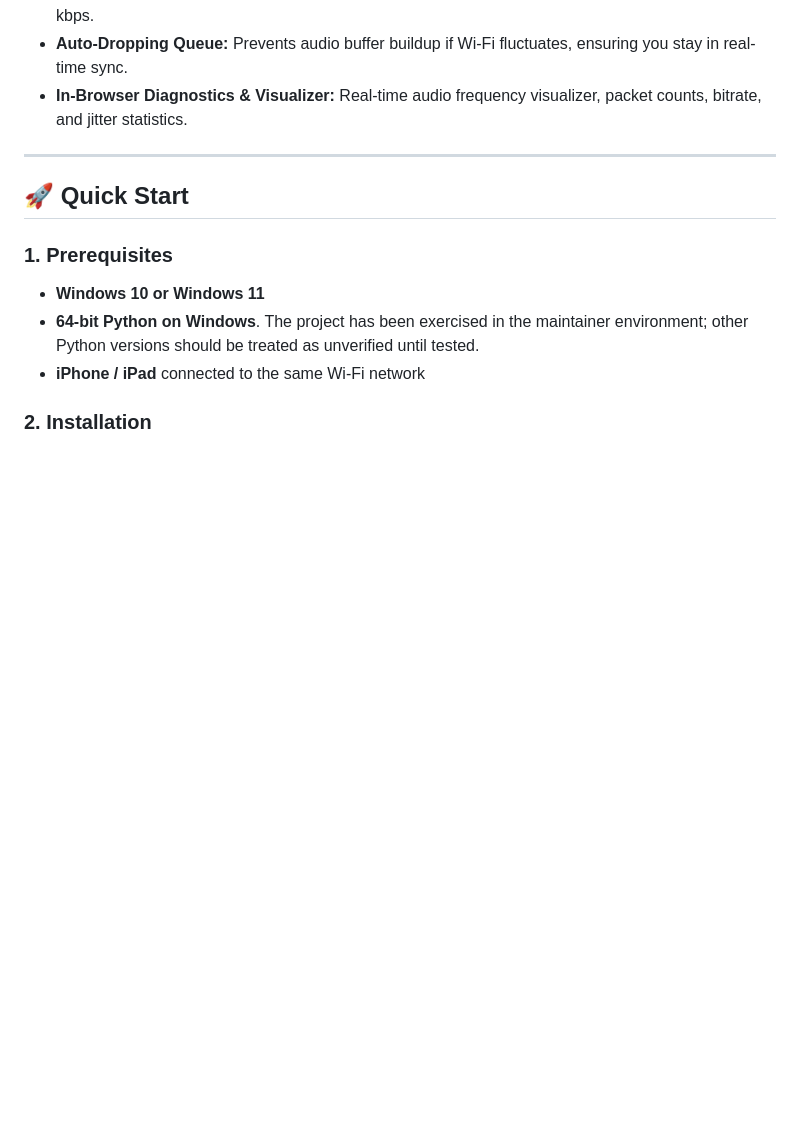
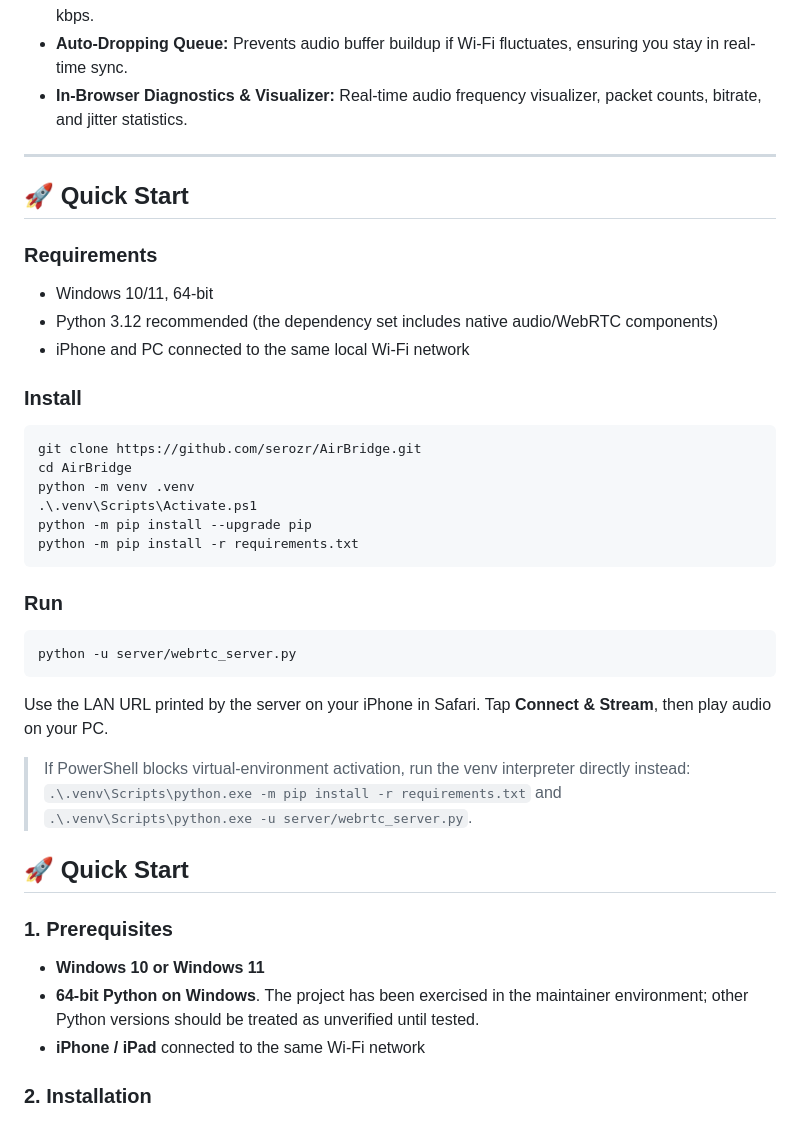
Before and after one commit to serozr/AirBridge, a Markdown page: README.md, the part around the change. GitHub-like rendering; blank space fills up the shorter version.

Commit message:
docs: simplify quick start with repository-specific commands

````diff
--- a/README.md
+++ b/README.md
@@ -63,6 +63,35 @@ AirBridge captures Windows system output with **WASAPI loopback** and sends live
 - **In-Browser Diagnostics & Visualizer:** Real-time audio frequency visualizer, packet counts, bitrate, and jitter statistics.
 
 ---
+
+## 🚀 Quick Start
+
+### Requirements
+
+- Windows 10/11, 64-bit
+- Python 3.12 recommended (the dependency set includes native audio/WebRTC components)
+- iPhone and PC connected to the same local Wi-Fi network
+
+### Install
+
+```powershell
+git clone https://github.com/serozr/AirBridge.git
+cd AirBridge
+python -m venv .venv
+.\.venv\Scripts\Activate.ps1
+python -m pip install --upgrade pip
+python -m pip install -r requirements.txt
+```
+
+### Run
+
+```powershell
+python -u server/webrtc_server.py
+```
+
+Use the LAN URL printed by the server on your iPhone in Safari. Tap **Connect & Stream**, then play audio on your PC.
+
+> If PowerShell blocks virtual-environment activation, run the venv interpreter directly instead: `.\.venv\Scripts\python.exe -m pip install -r requirements.txt` and `.\.venv\Scripts\python.exe -u server/webrtc_server.py`.
 
 ## 🚀 Quick Start
 
````
